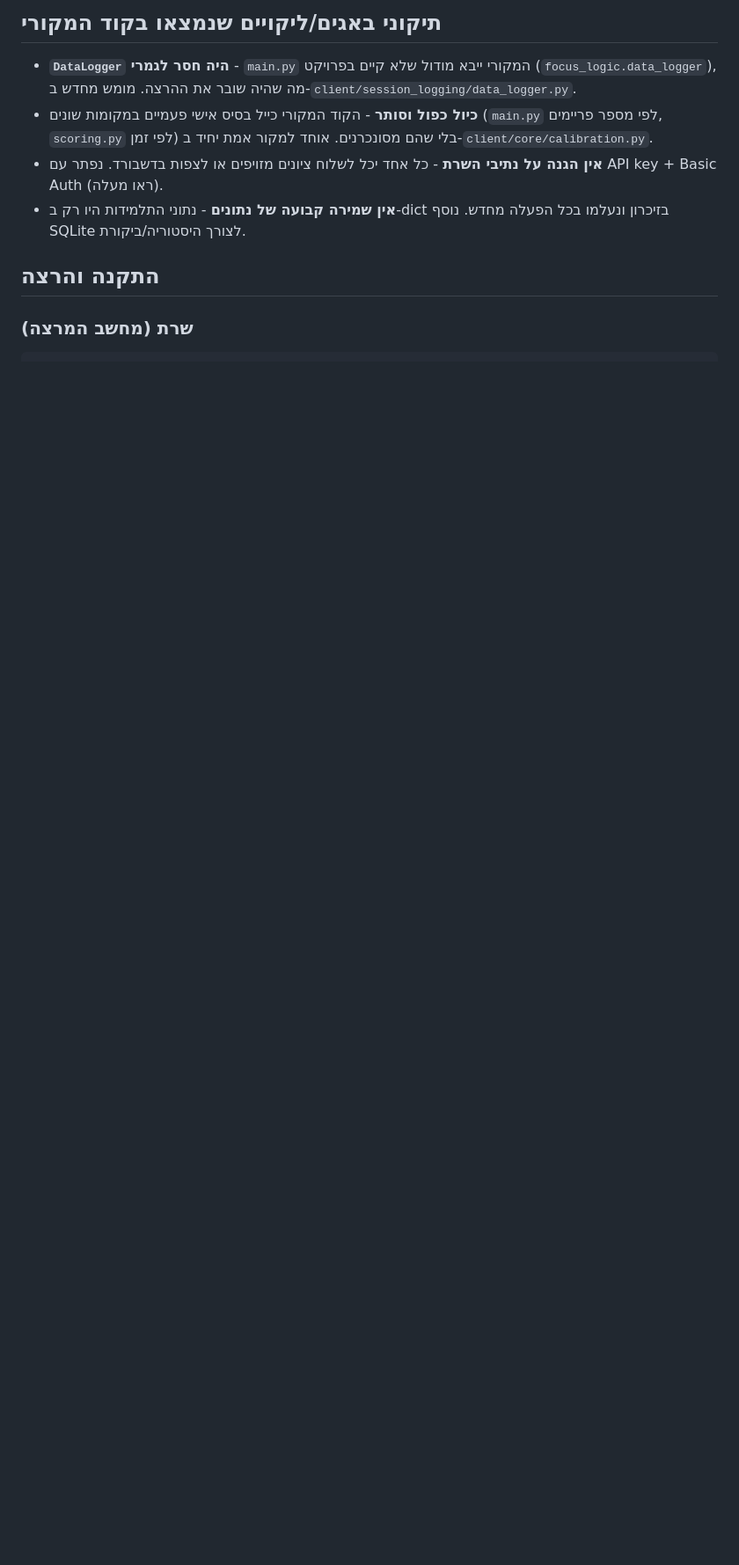
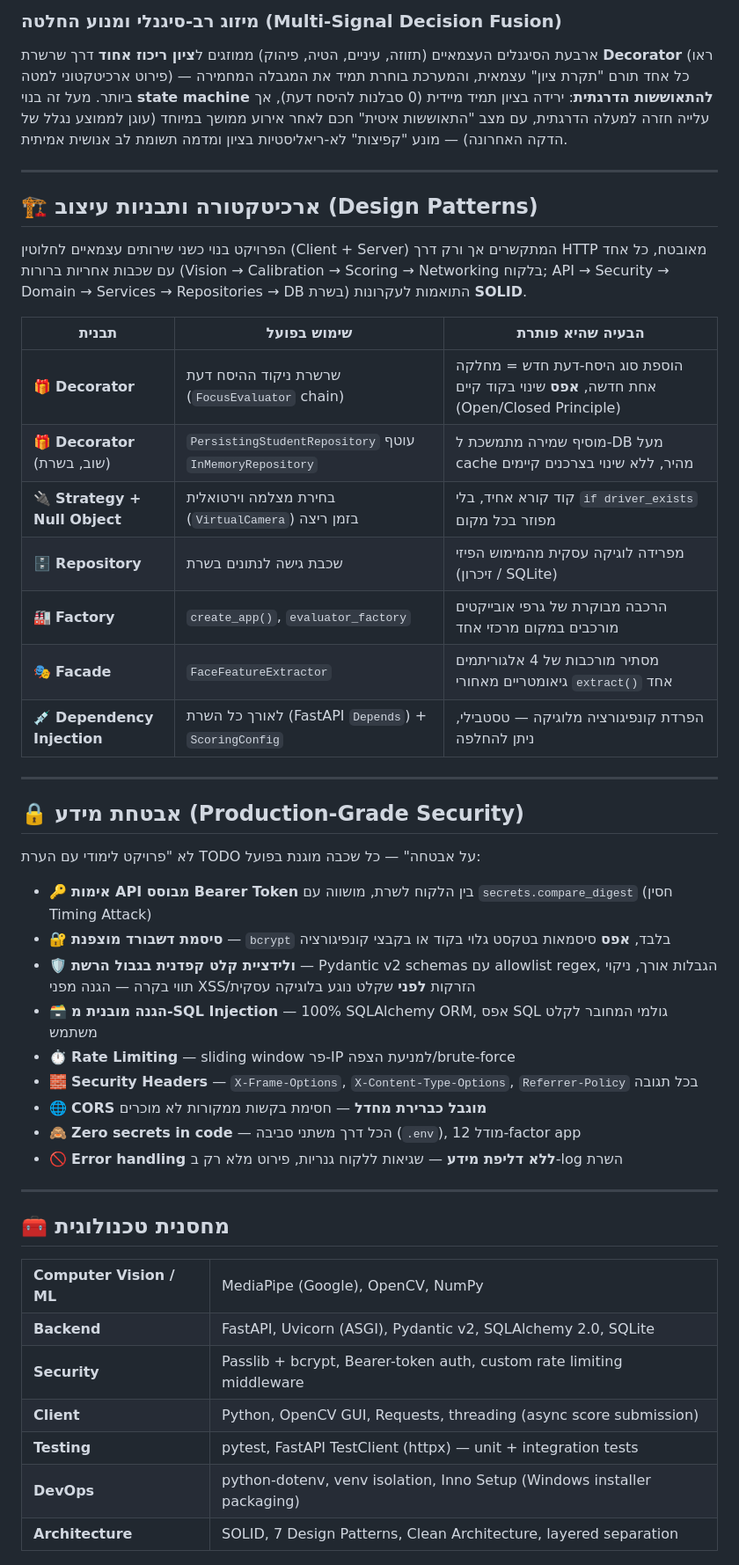
Before and after one commit to SaritNerya/Focus_class_AI, a Markdown page: README.md, the part around one of its changes. Shown at 88% size. Rendered like a GitHub page; blank space fills up the shorter version.

```diff
--- a/README.md
+++ b/README.md
@@ -60,17 +49,50 @@ Focus_class/
 
-## תיקוני באגים/ליקויים שנמצאו בקוד המקורי
+### מיזוג רב-סיגנלי ומנוע החלטה (Multi-Signal Decision Fusion)
+ארבעת הסיגנלים העצמאיים (תזוזה, עיניים, הטיה, פיהוק) ממוזגים ל**ציון ריכוז אחוד** דרך שרשרת **Decorator** (ראו פירוט ארכיטקטוני למטה) — כל אחד תורם "תקרת ציון" עצמאית, והמערכת בוחרת תמיד את המגבלה המחמירה ביותר. מעל זה בנוי **state machine להתאוששות הדרגתית**: ירידה בציון תמיד מיידית (0 סבלנות להיסח דעת), אך עלייה חזרה למעלה הדרגתית, עם מצב "התאוששות איטית" חכם לאחר אירוע ממושך במיוחד (עוגן לממוצע נגלל של הדקה האחרונה) — מונע "קפיצות" לא-ריאליסטיות בציון ומדמה תשומת לב אנושית אמיתית.
 
-- **`DataLogger` היה חסר לגמרי** - `main.py` המקורי ייבא מודול שלא קיים
-  בפרויקט (`focus_logic.data_logger`), מה שהיה שובר את ההרצה. מומש מחדש
-  ב-`client/session_logging/data_logger.py`.
-- **כיול כפול וסותר** - הקוד המקורי כייל בסיס אישי פעמיים במקומות שונים
-  (`main.py` לפי מספר פריימים, `scoring.py` לפי זמן) בלי שהם מסונכרנים.
-  אוחד למקור אמת יחיד ב-`client/core/calibration.py`.
-- **אין הגנה על נתיבי השרת** - כל אחד יכל לשלוח ציונים מזויפים או לצפות
-  בדשבורד. נפתר עם API key + Basic Auth (ראו מעלה).
-- **אין שמירה קבועה של נתונים** - נתוני התלמידות היו רק ב-dict בזיכרון
-  ונעלמו בכל הפעלה מחדש. נוסף SQLite לצורך היסטוריה/ביקורת.
+---
 
-## התקנה והרצה
+## 🏗️ ארכיטקטורה ותבניות עיצוב (Design Patterns)
 
-### שרת (מחשב המרצה)
+הפרויקט בנוי כשני שירותים עצמאיים לחלוטין (Client + Server) המתקשרים אך ורק דרך HTTP מאובטח, כל אחד עם שכבות אחריות ברורות (Vision → Calibration → Scoring → Networking בלקוח; API → Security → Domain → Services → Repositories → DB בשרת) התואמות לעקרונות **SOLID**.
+
+| תבנית | שימוש בפועל | הבעיה שהיא פותרת |
+|---|---|---|
+| 🎁 **Decorator** | שרשרת ניקוד ההיסח דעת (`FocusEvaluator` chain) | הוספת סוג היסח-דעת חדש = מחלקה אחת חדשה, **אפס** שינוי בקוד קיים (Open/Closed Principle) |
+| 🎁 **Decorator** (שוב, בשרת) | `PersistingStudentRepository` עוטף `InMemoryRepository` | מוסיף שמירה מתמשכת ל-DB מעל cache מהיר, ללא שינוי בצרכנים קיימים |
+| 🔌 **Strategy + Null Object** | בחירת מצלמה וירטואלית (`VirtualCamera`) בזמן ריצה | קוד קורא אחיד, בלי `if driver_exists` מפוזר בכל מקום |
+| 🗄️ **Repository** | שכבת גישה לנתונים בשרת | מפרידה לוגיקה עסקית מהמימוש הפיזי (זיכרון / SQLite) |
+| 🏭 **Factory** | `create_app()`, `evaluator_factory` | הרכבה מבוקרת של גרפי אובייקטים מורכבים במקום מרכזי אחד |
+| 🎭 **Facade** | `FaceFeatureExtractor` | מסתיר מורכבות של 4 אלגוריתמים גיאומטריים מאחורי `extract()` אחד |
+| 💉 **Dependency Injection** | לאורך כל השרת (FastAPI `Depends`) + `ScoringConfig` | הפרדת קונפיגורציה מלוגיקה — טסטבילי, ניתן להחלפה |
+
+---
+
+## 🔒 אבטחת מידע (Production-Grade Security)
+
+לא "פרויקט לימודי עם הערת TODO על אבטחה" — כל שכבה מוגנת בפועל:
+
+- 🔑 **אימות API מבוסס Bearer Token** בין הלקוח לשרת, מושווה עם `secrets.compare_digest` (חסין Timing Attack)
+- 🔐 **סיסמת דשבורד מוצפנת** — `bcrypt` בלבד, **אפס** סיסמאות בטקסט גלוי בקוד או בקבצי קונפיגורציה
+- 🛡️ **ולידציית קלט קפדנית בגבול הרשת** — Pydantic v2 schemas עם allowlist regex, הגבלות אורך, ניקוי תווי בקרה — הגנה מפני XSS/הזרקות **לפני** שקלט נוגע בלוגיקה עסקית
+- 🗃️ **הגנה מובנית מ-SQL Injection** — 100% SQLAlchemy ORM, אפס SQL גולמי המחובר לקלט משתמש
+- ⏱️ **Rate Limiting** — sliding window פר-IP למניעת הצפה/brute-force
+- 🧱 **Security Headers** — `X-Frame-Options`, `X-Content-Type-Options`, `Referrer-Policy` בכל תגובה
+- 🌐 **CORS מוגבל כברירת מחדל** — חסימת בקשות ממקורות לא מוכרים
+- 🙈 **Zero secrets in code** — הכל דרך משתני סביבה (`.env`), מודל 12-factor app
+- 🚫 **Error handling ללא דליפת מידע** — שגיאות ללקוח גנריות, פירוט מלא רק ב-log השרת
+
+---
+
+## 🧰 מחסנית טכנולוגית
+
+<table>
+<tr><td><b>Computer Vision / ML</b></td><td>MediaPipe (Google), OpenCV, NumPy</td></tr>
+<tr><td><b>Backend</b></td><td>FastAPI, Uvicorn (ASGI), Pydantic v2, SQLAlchemy 2.0, SQLite</td></tr>
+<tr><td><b>Security</b></td><td>Passlib + bcrypt, Bearer-token auth, custom rate limiting middleware</td></tr>
+<tr><td><b>Client</b></td><td>Python, OpenCV GUI, Requests, threading (async score submission)</td></tr>
+<tr><td><b>Testing</b></td><td>pytest, FastAPI TestClient (httpx) — unit + integration tests</td></tr>
+<tr><td><b>DevOps</b></td><td>python-dotenv, venv isolation, Inno Setup (Windows installer packaging)</td></tr>
+<tr><td><b>Architecture</b></td><td>SOLID, 7 Design Patterns, Clean Architecture, layered separation</td></tr>
+</table>
+
```
Also changed, not shown: other parts of README.md (+71 -141 lines).
